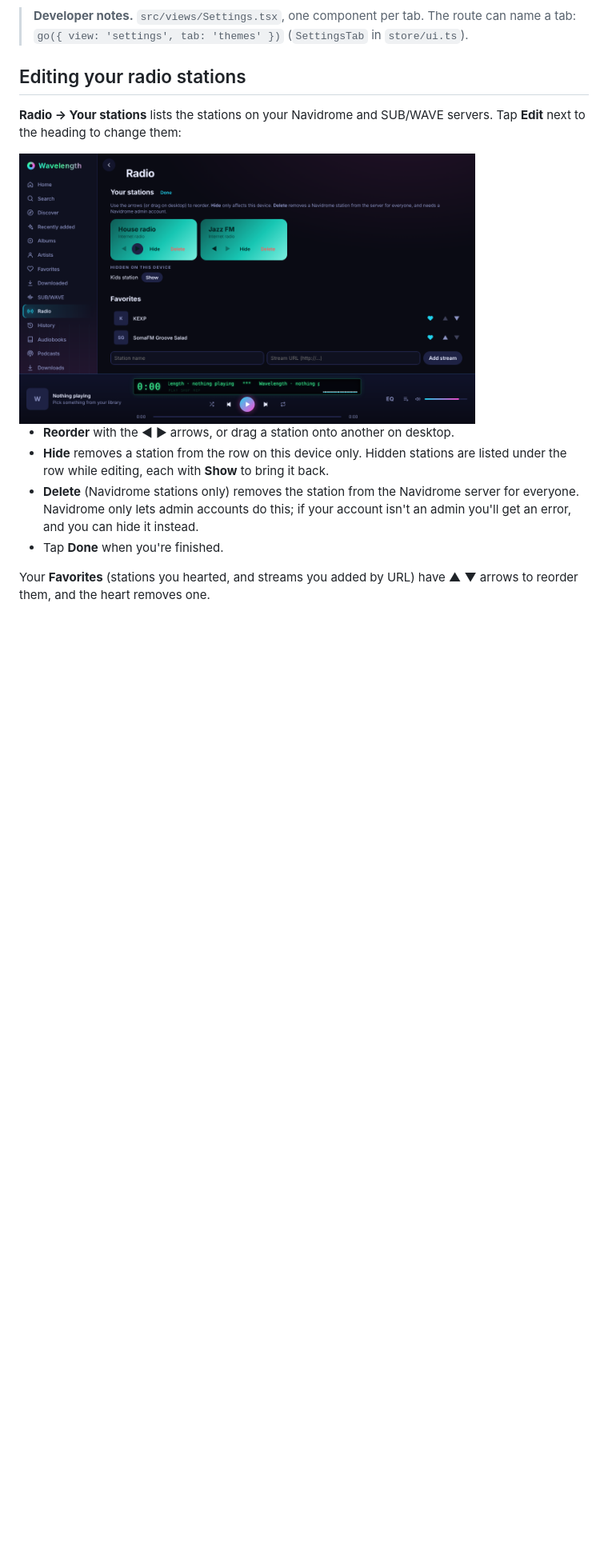
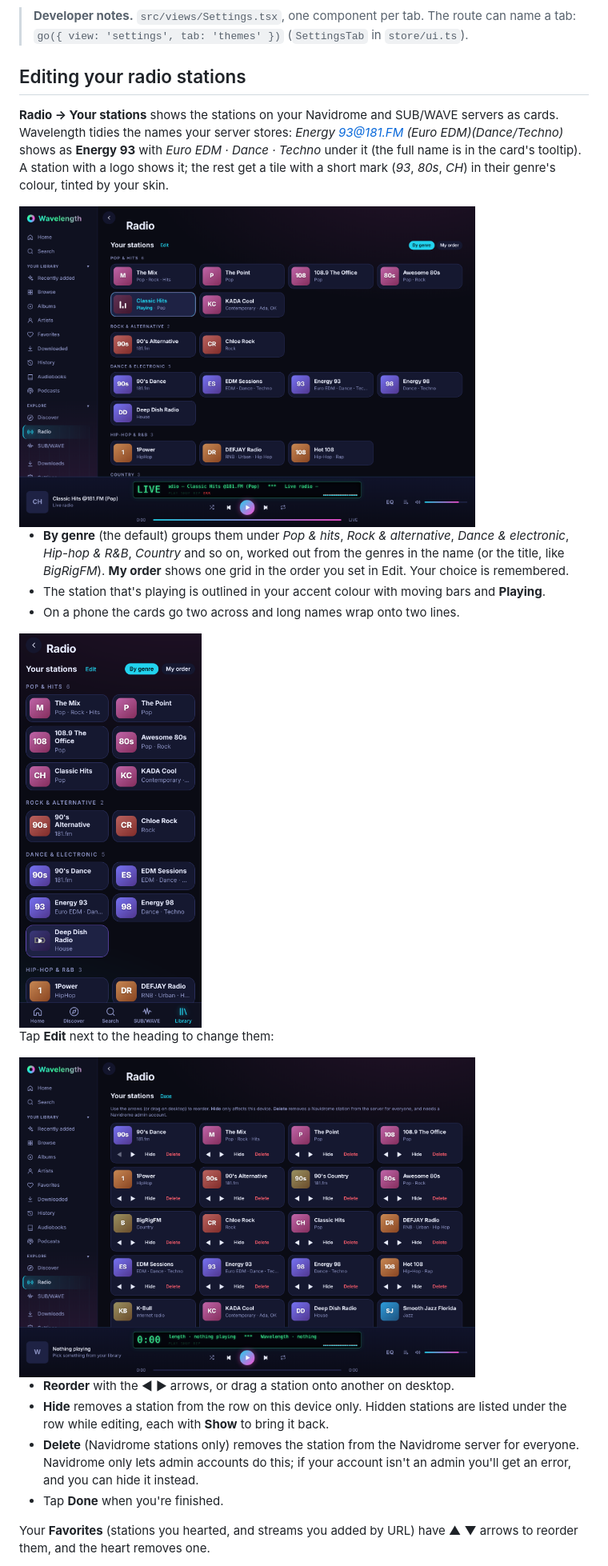
Before and after one commit to Spacegoose02/wavelength, a Markdown page: docs/USER-GUIDE.md, the part around one of its changes. Shown at 80% size. Drawn GitHub-style; pictures changed too: docs/screenshots/radio-edit.png, docs/screenshots/radio-stations-phone.png (added), docs/screenshots/radio-stations.png (added); blank space fills up the shorter version.

```diff
--- a/docs/USER-GUIDE.md
+++ b/docs/USER-GUIDE.md
@@ -1527,8 +1527,22 @@ Discover opens Discover, and the Settings link in Downloads opens Downloads.
 
 ## Editing your radio stations
 
-**Radio → Your stations** lists the stations on your Navidrome and SUB/WAVE servers. Tap **Edit** next to
-the heading to change them:
+**Radio → Your stations** shows the stations on your Navidrome and SUB/WAVE servers as cards. Wavelength
+tidies the names your server stores: *Energy 93@181.FM (Euro EDM)(Dance/Techno)* shows as **Energy 93** with
+*Euro EDM · Dance · Techno* under it (the full name is in the card's tooltip). A station with a logo shows it;
+the rest get a tile with a short mark (*93*, *80s*, *CH*) in their genre's colour, tinted by your skin.
+
+<img src="screenshots/radio-stations.png" alt="Radio, Your stations grouped by genre: Pop & hits, Rock & alternative, Dance & electronic, Hip-hop & R&B, each a grid of cards with a coloured tile, clean name and genres; the playing station is outlined with moving bars and Playing" width="80%">
+
+- **By genre** (the default) groups them under *Pop & hits*, *Rock & alternative*, *Dance & electronic*,
+  *Hip-hop & R&B*, *Country* and so on, worked out from the genres in the name (or the title, like
+  *BigRigFM*). **My order** shows one grid in the order you set in Edit. Your choice is remembered.
+- The station that's playing is outlined in your accent colour with moving bars and **Playing**.
+- On a phone the cards go two across and long names wrap onto two lines.
+
+<img src="screenshots/radio-stations-phone.png" alt="Radio on a phone: two cards across, grouped by genre" width="32%">
+
+Tap **Edit** next to the heading to change them:
 
 <img src="screenshots/radio-edit.png" alt="Radio, Your stations in edit mode: move arrows, Hide and Delete on each station, and a hidden station with a Show button" width="80%">
 
```
Also changed, not shown: other parts of docs/USER-GUIDE.md (+5 -1 lines), CHANGELOG.md (+8 -0 lines), 5 other files.
